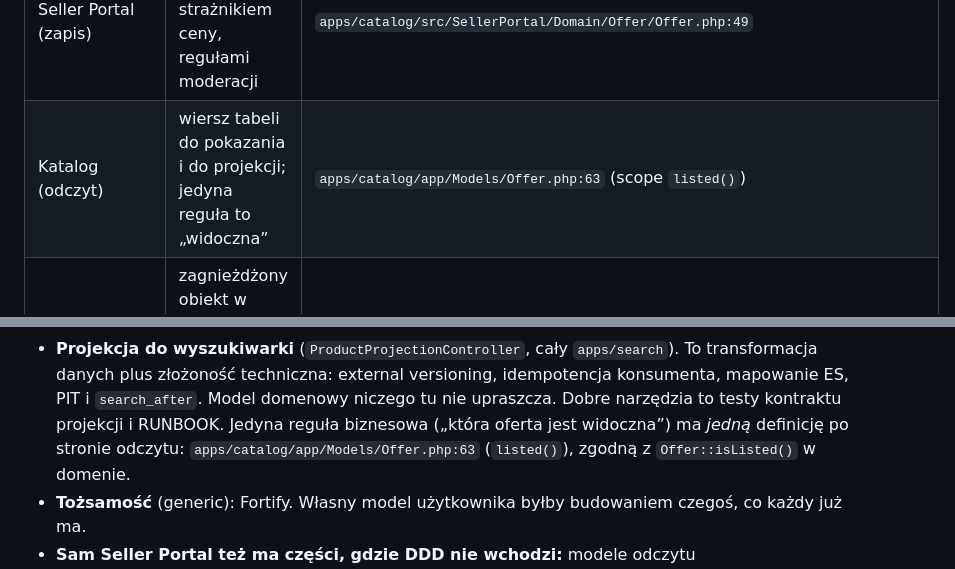
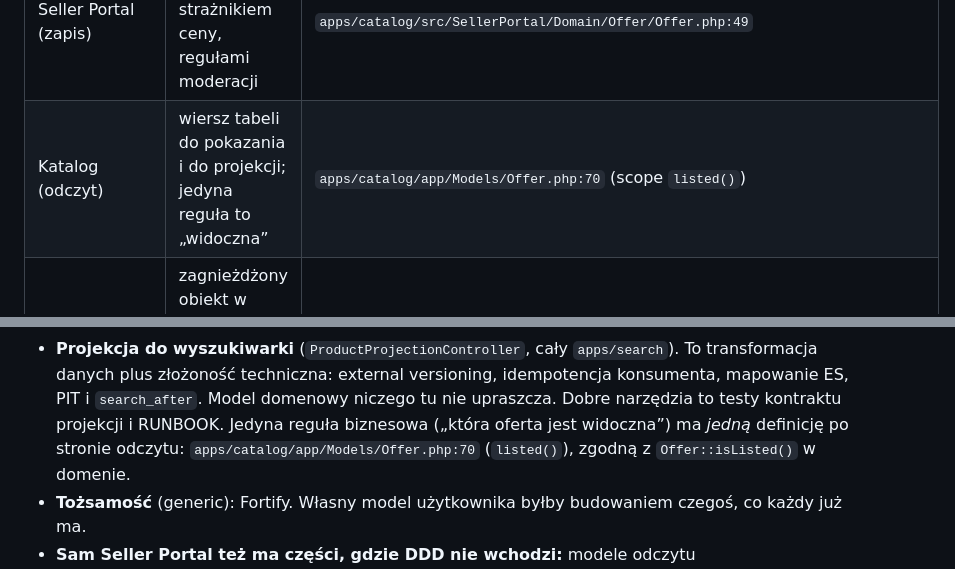
Before and after one commit to Dommmin/elastic, a Markdown page: docs/10-DDD.md, 2 parts joined by grey strips. Rendered like a GitHub page.

Commit message:
Portal sprzedawcy: odnośnik do scope listed() po zmianie modelu Offer
Co-Authored-By: Claude Opus 5.5 <noreply@anthropic.com>

```diff
--- a/docs/10-DDD.md
+++ b/docs/10-DDD.md
@@ -297,7 +297,7 @@ trzy znaczenia w trzech miejscach:
 | Kontekst | Czym jest oferta | Kod |
 |---|---|---|
 | Seller Portal (zapis) | agregat z cyklem życia, strażnikiem ceny, regułami moderacji | `apps/catalog/src/SellerPortal/Domain/Offer/Offer.php:49` |
-| Katalog (odczyt) | wiersz tabeli do pokazania i do projekcji; jedyna reguła to „widoczna” | `apps/catalog/app/Models/Offer.php:63` (scope `listed()`) |
+| Katalog (odczyt) | wiersz tabeli do pokazania i do projekcji; jedyna reguła to „widoczna” | `apps/catalog/app/Models/Offer.php:70` (scope `listed()`) |
 | Wyszukiwarka | zagnieżdżony obiekt w dokumencie produktu: cena, sprzedawca, `in_stock` | `apps/catalog/app/Http/Controllers/Internal/ProductProjectionController.php:48` (`$product->listedOffers`) |
 
 Gdybyśmy na siłę zrobili *jeden* model „Offer” dla wszystkich trzech, Eloquent
@@ -1128,7 +1128,7 @@ w których byłoby marnotrawstwem.
   idempotencja konsumenta, mapowanie ES, PIT i `search_after`. Model
   domenowy niczego tu nie upraszcza. Dobre narzędzia to testy kontraktu
   projekcji i RUNBOOK. Jedyna reguła biznesowa („która oferta jest widoczna”)
-  ma *jedną* definicję po stronie odczytu: `apps/catalog/app/Models/Offer.php:63`
+  ma *jedną* definicję po stronie odczytu: `apps/catalog/app/Models/Offer.php:70`
   (`listed()`), zgodną z `Offer::isListed()` w domenie.
 - **Tożsamość** (generic): Fortify. Własny model użytkownika byłby
   budowaniem czegoś, co każdy już ma.
```
